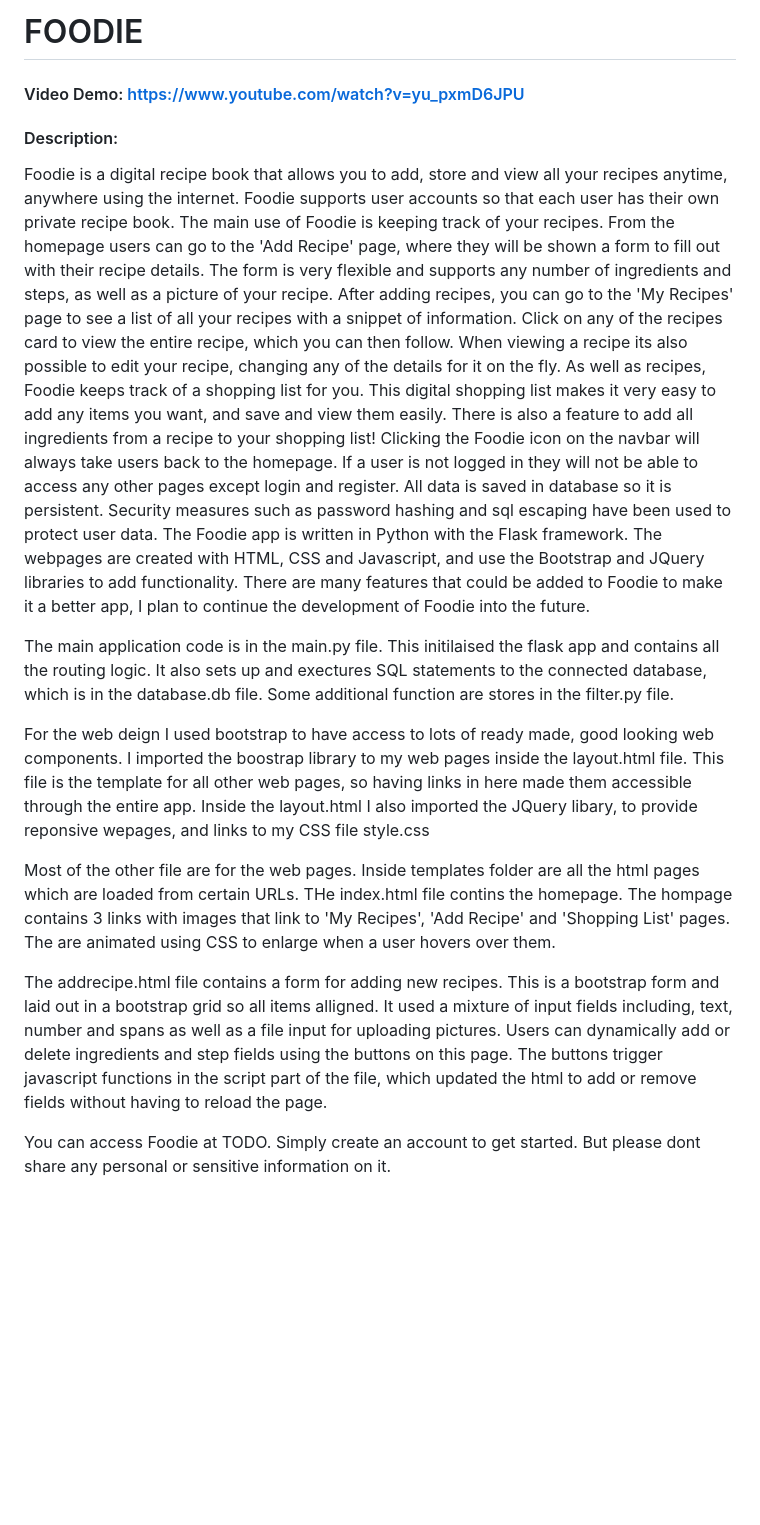
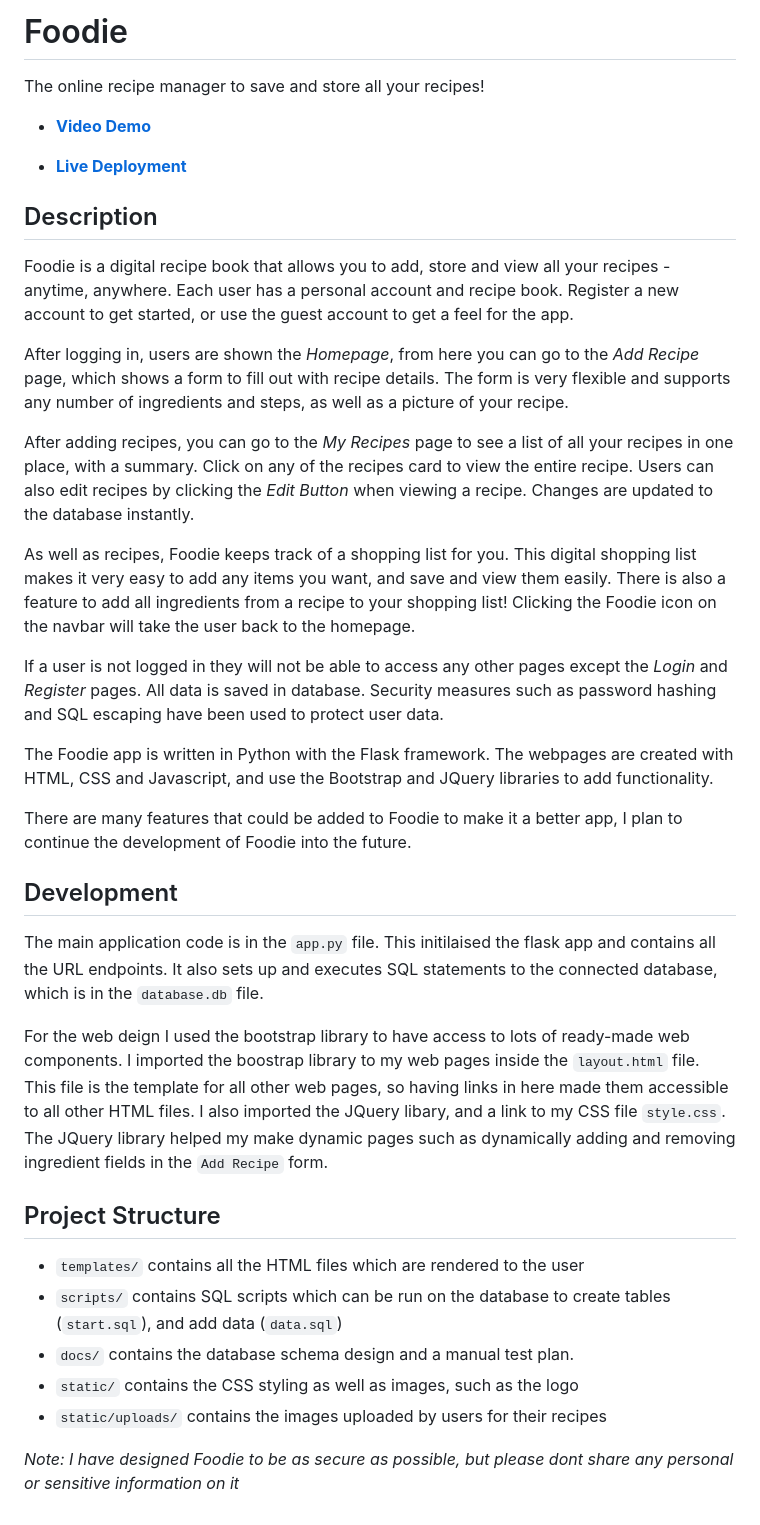
Before and after one commit to arron-dunne/foodie, a Markdown page: README.md, the part around the change. Rendered like a GitHub page; blank space fills up the shorter version.

```diff
--- a/README.md
+++ b/README.md
@@ -1,24 +1,39 @@
-# FOODIE
-#### Video Demo:  https://www.youtube.com/watch?v=yu_pxmD6JPU
-#### Description:
-Foodie is a digital recipe book that allows you to add, store and view all your recipes anytime, anywhere using the internet.
-Foodie supports user accounts so that each user has their own private recipe book.
-The main use of Foodie is keeping track of your recipes. From the homepage users can go to the 'Add Recipe' page, where they will be shown a form to fill out with their recipe details. The form is very flexible and supports any number of ingredients and steps, as well as a picture of your recipe.
-After adding recipes, you can go to the 'My Recipes' page to see a list of all your recipes with a snippet of information. Click on any of the recipes card to view the entire recipe, which you can then follow.
-When viewing a recipe its also possible to edit your recipe, changing any of the details for it on the fly.
+# Foodie
+The online recipe manager to save and store all your recipes!
+- [**Video Demo**](https://youtube.com/watch?v=yu_pxmD6JPU)
+
+- [**Live Deployment**](https://myfoodie.pythonanywhere.com)
+
+## Description
+Foodie is a digital recipe book that allows you to add, store and view all your recipes - anytime, anywhere. Each user has a personal account and recipe book. Register a new account to get started, or use the guest account to get a feel for the app.
+
+After logging in, users are shown the *Homepage*, from here you can go to the *Add Recipe* page, which shows a form to fill out with recipe details. The form is very flexible and supports any number of ingredients and steps, as well as a picture of your recipe.
+
+After adding recipes, you can go to the *My Recipes* page to see a list of all your recipes in one place, with a summary. Click on any of the recipes card to view the entire recipe. Users can also edit recipes by clicking the *Edit Button* when viewing a recipe. Changes are updated to the database instantly.
+
 As well as recipes, Foodie keeps track of a shopping list for you. This digital shopping list makes it very easy to add any items you want, and save and view them easily. There is also a feature to add all ingredients from a recipe to your shopping list!
-Clicking the Foodie icon on the navbar will always take users back to the homepage.
-If a user is not logged in they will not be able to access any other pages except login and register.
-All data is saved in database so it is persistent. Security measures such as password hashing and sql escaping have been used to protect user data.
+Clicking the Foodie icon on the navbar will take the user back to the homepage.
+
+If a user is not logged in they will not be able to access any other pages except the *Login* and *Register* pages.
+All data is saved in database. Security measures such as password hashing and SQL escaping have been used to protect user data.
+
 The Foodie app is written in Python with the Flask framework. The webpages are created with HTML, CSS and Javascript, and use the Bootstrap and JQuery libraries to add functionality.
+
 There are many features that could be added to Foodie to make it a better app, I plan to continue the development of Foodie into the future.
 
-The main application code is in the main.py file. This initilaised the flask app and contains all the routing logic. It also sets up and exectures SQL statements to the connected database, which is in the database.db file. Some additional function are stores in the filter.py file.
+## Development
 
-For the web deign I used bootstrap to have access to lots of ready made, good looking web components. I imported the boostrap library to my web pages inside the layout.html file. This file is the template for all other web pages, so having links in here made them accessible through the entire app. Inside the layout.html I also imported the JQuery libary, to provide reponsive wepages, and links to my CSS file style.css
+The main application code is in the `app.py` file. This initilaised the flask app and contains all the URL endpoints. It also sets up and executes SQL statements to the connected database, which is in the `database.db` file.
 
-Most of the other file are for the web pages. Inside templates folder are all the html pages which are loaded from certain URLs. THe index.html file contins the homepage. The hompage contains 3 links with images that link to 'My Recipes', 'Add Recipe' and 'Shopping List' pages. The are animated using CSS to enlarge when a user hovers over them.
+For the web deign I used the bootstrap library to have access to lots of ready-made web components. I imported the boostrap library to my web pages inside the `layout.html` file. This file is the template for all other web pages, so having links in here made them accessible to all other HTML files.
+I also imported the JQuery libary, and a link to my CSS file `style.css`. The JQuery library helped my make dynamic pages such as dynamically adding and removing ingredient fields in the `Add Recipe` form.
 
-The addrecipe.html file contains a form for adding new recipes. This is a bootstrap form and laid out in a bootstrap grid so all items alligned. It used a mixture of input fields including, text, number and spans as well as a file input for uploading pictures. Users can dynamically add or delete ingredients and step fields using the buttons on this page. The buttons trigger javascript functions in the script part of the file, which updated the html to add or remove fields without having to reload the page.
+## Project Structure
+- `templates/` contains all the HTML files which are rendered to the user
+- `scripts/` contains SQL scripts which can be run on the database to create tables (`start.sql`), and add data (`data.sql`)
+- `docs/` contains the database schema design and a manual test plan.
+- `static/` contains the CSS styling as well as images, such as the logo
+- `static/uploads/` contains the images uploaded by users for their recipes
 
-You can access Foodie at TODO. Simply create an account to get started. But please dont share any personal or sensitive information on it.
+
+*Note: I have designed Foodie to be as secure as possible, but please dont share any personal or sensitive information on it*
```
